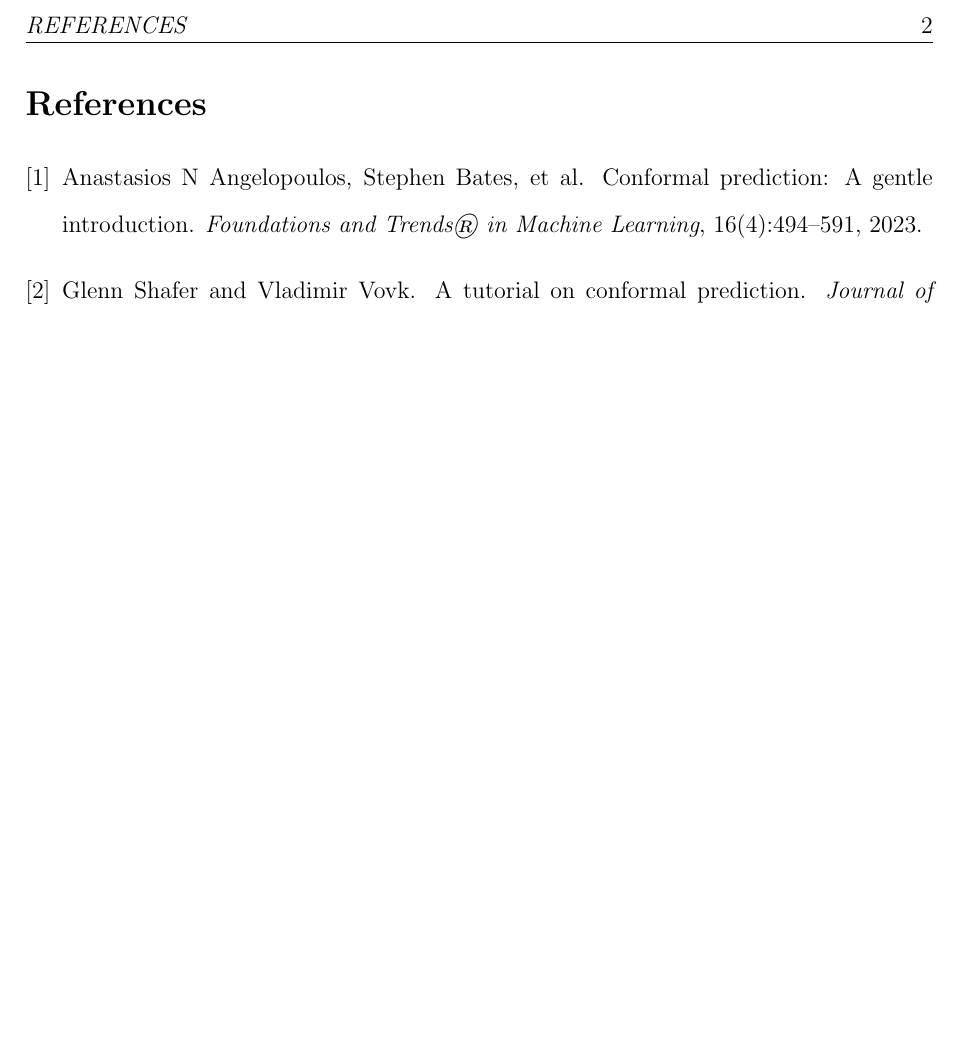
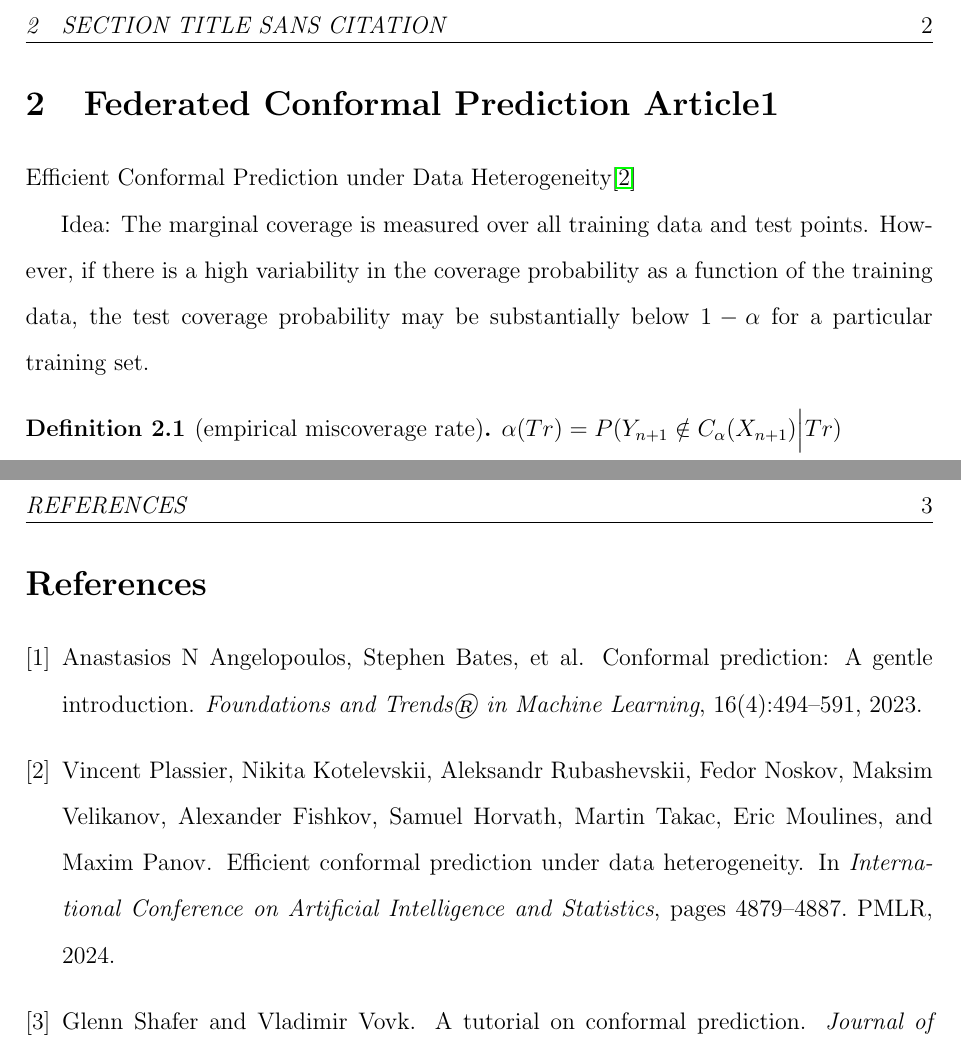
Before and after one commit to OswinMin/CoopFolderStat, a LaTeX document (Notes/Federated Conformal Prediction/General/1.tex): part of page 2 of 2 before the commit and two parts of pages 2 and 3 of 3 after it, the two joined at a grey line, cut at the place of the change, the shorter picture padded with empty space. Compiled offline with pdfLaTeX.

Commit message:
更新General

```diff
--- a/Notes/Federated Conformal Prediction/General/1.tex
+++ b/Notes/Federated Conformal Prediction/General/1.tex
@@ -64,6 +64,15 @@
         The probability is with respect to $\{(X_i,Y_i)\}_{i=1}^n$ and $Y_{n+1}$.
     \end{definition}
 
+
+\section[Section title sans citation]{Federated Conformal Prediction Article1}
+    Efficient Conformal Prediction under Data Heterogeneity\cite{plassier2024efficient}
+
+
+    Idea: The marginal coverage is measured over all training data and test points. However, if there is a high variability in the coverage probability as a function of the training data, the test coverage probability may be substantially below $1-\alpha$ for a particular training set.
+    \begin{definition}[empirical miscoverage rate]
+        $\alpha(Tr)=P(Y_{n+1}\notin C_\alpha(X_{n+1})\Big|Tr)$
+    \end{definition}
 \newpage
 \bibliographystyle{plain}
 \bibliography{ref}
```
Also changed, not shown: Notes/Federated Conformal Prediction/General/ref.bib (+8 -0 lines), Notes/Federated Conformal Prediction/General/1.pdf.
